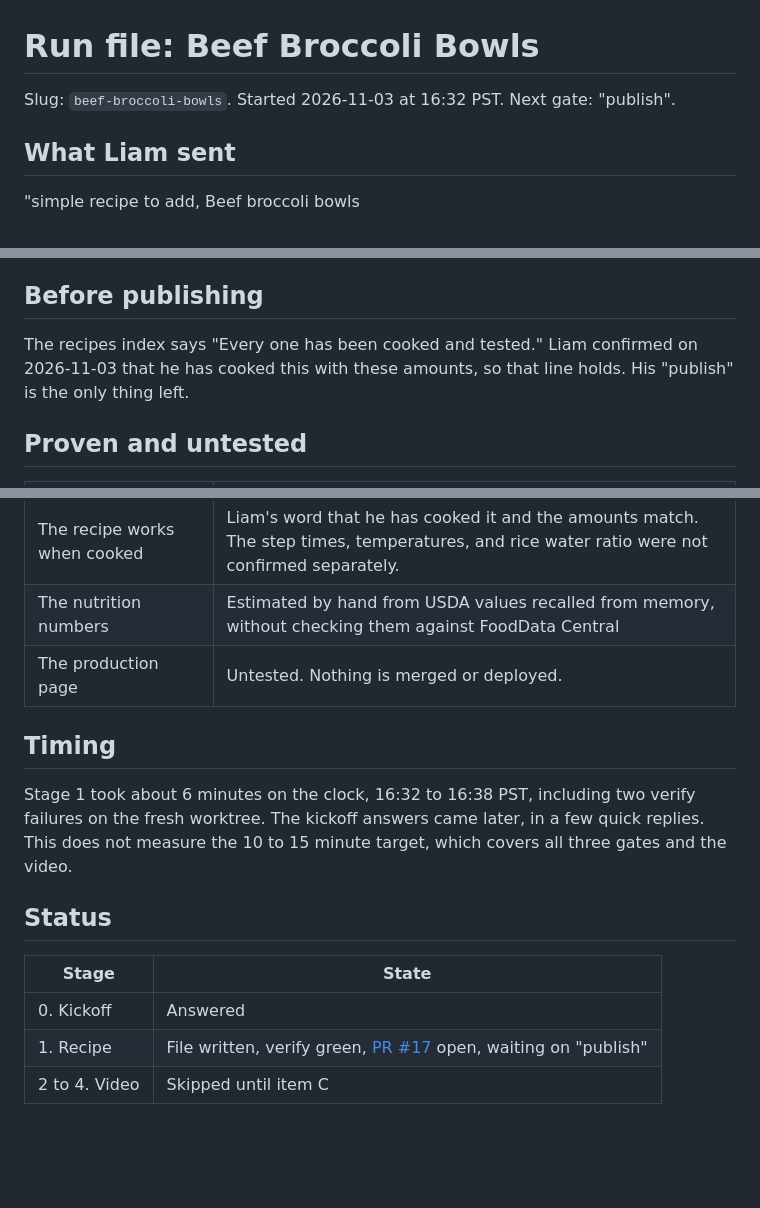
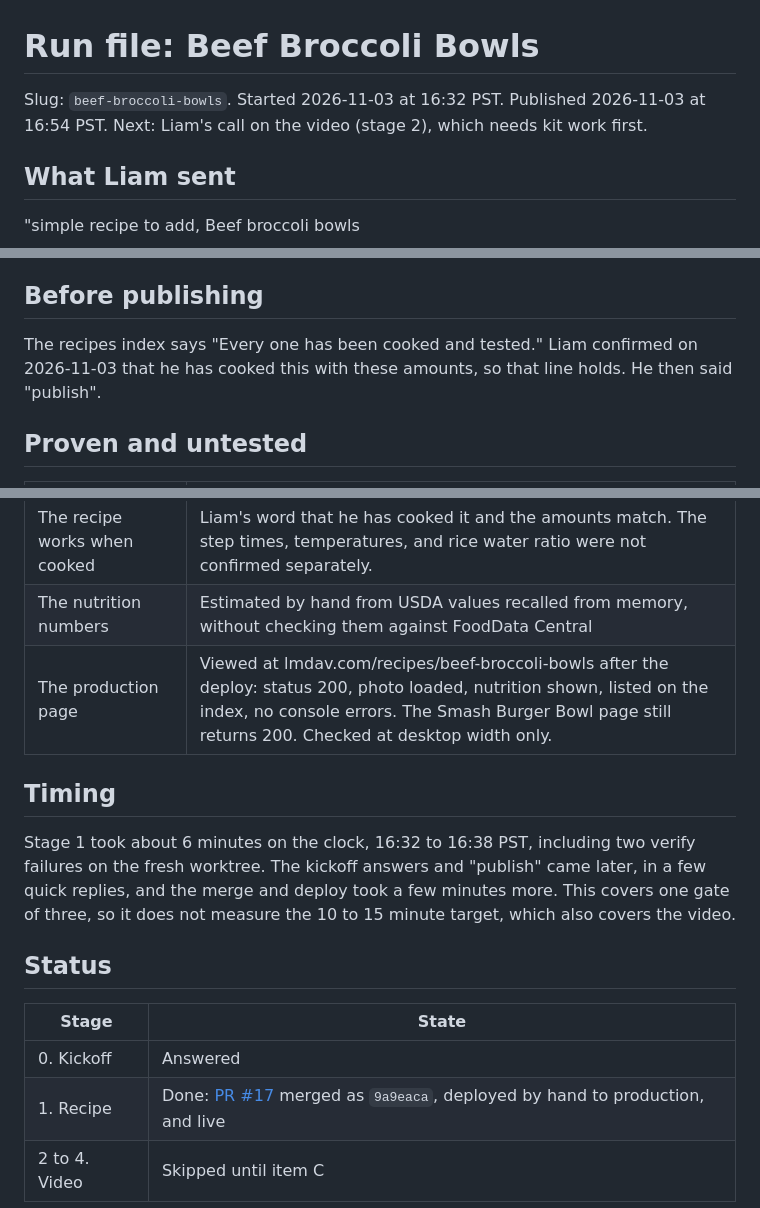
Before and after one commit to lmdav/personal-site, a Markdown page: docs/recipe-runs/beef-broccoli-bowls.md, 3 parts joined by grey strips. GitHub-like rendering; blank space fills up the shorter version.

Commit message:
Mark Beef Broccoli Bowls as published in its run file
Co-Authored-By: Claude Opus 5.5 <noreply@anthropic.com>

```diff
--- a/docs/recipe-runs/beef-broccoli-bowls.md
+++ b/docs/recipe-runs/beef-broccoli-bowls.md
@@ -1,6 +1,6 @@
 # Run file: Beef Broccoli Bowls
 
-Slug: `beef-broccoli-bowls`. Started 2026-11-03 at 16:32 PST. Next gate: "publish".
+Slug: `beef-broccoli-bowls`. Started 2026-11-03 at 16:32 PST. Published 2026-11-03 at 16:54 PST. Next: Liam's call on the video (stage 2), which needs kit work first.
 
 ## What Liam sent
 
@@ -68,7 +68,7 @@ Skipped for now. The kit has no rice, broccoli, steak, egg, or avocado, no sear
 
 ## Before publishing
 
-The recipes index says "Every one has been cooked and tested." Liam confirmed on 2026-11-03 that he has cooked this with these amounts, so that line holds. His "publish" is the only thing left.
+The recipes index says "Every one has been cooked and tested." Liam confirmed on 2026-11-03 that he has cooked this with these amounts, so that line holds. He then said "publish".
 
 ## Proven and untested
 
@@ -78,16 +78,16 @@ The recipes index says "Every one has been cooked and tested." Liam confirmed on
 | The page renders | Viewed on the dev server at desktop and 375 px phone widths: photo, cook mode, phone ingredients panel, index card, no console or server errors, no sideways scroll |
 | The recipe works when cooked | Liam's word that he has cooked it and the amounts match. The step times, temperatures, and rice water ratio were not confirmed separately. |
 | The nutrition numbers | Estimated by hand from USDA values recalled from memory, without checking them against FoodData Central |
-| The production page | Untested. Nothing is merged or deployed. |
+| The production page | Viewed at lmdav.com/recipes/beef-broccoli-bowls after the deploy: status 200, photo loaded, nutrition shown, listed on the index, no console errors. The Smash Burger Bowl page still returns 200. Checked at desktop width only. |
 
 ## Timing
 
-Stage 1 took about 6 minutes on the clock, 16:32 to 16:38 PST, including two verify failures on the fresh worktree. The kickoff answers came later, in a few quick replies. This does not measure the 10 to 15 minute target, which covers all three gates and the video.
+Stage 1 took about 6 minutes on the clock, 16:32 to 16:38 PST, including two verify failures on the fresh worktree. The kickoff answers and "publish" came later, in a few quick replies, and the merge and deploy took a few minutes more. This covers one gate of three, so it does not measure the 10 to 15 minute target, which also covers the video.
 
 ## Status
 
 | Stage | State |
 | --- | --- |
 | 0. Kickoff | Answered |
-| 1. Recipe | File written, verify green, [PR #17](https://github.com/lmdav/personal-site/pull/17) open, waiting on "publish" |
+| 1. Recipe | Done: [PR #17](https://github.com/lmdav/personal-site/pull/17) merged as `9a9eaca`, deployed by hand to production, and live |
 | 2 to 4. Video | Skipped until item C |
```
